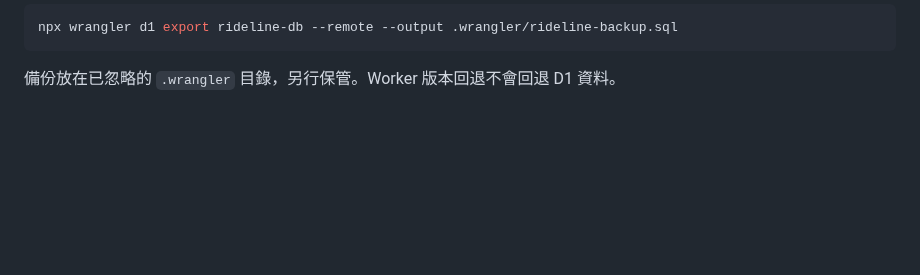
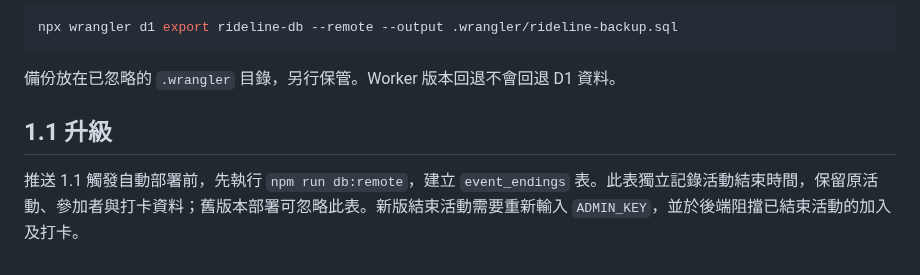
Before and after one commit to yangchentw/rideline, a Markdown page: docs/deployment.md, the part around the change. GitHub-like rendering; blank space fills up the shorter version.

````diff
--- a/docs/deployment.md
+++ b/docs/deployment.md
@@ -62,3 +62,7 @@ npx wrangler d1 export rideline-db --remote --output .wrangler/rideline-backup.s
 ```
 
 備份放在已忽略的 `.wrangler` 目錄，另行保管。Worker 版本回退不會回退 D1 資料。
+
+## 1.1 升級
+
+推送 1.1 觸發自動部署前，先執行 `npm run db:remote`，建立 `event_endings` 表。此表獨立記錄活動結束時間，保留原活動、參加者與打卡資料；舊版本部署可忽略此表。新版結束活動需要重新輸入 `ADMIN_KEY`，並於後端阻擋已結束活動的加入及打卡。
````
Also changed, not shown: README.md (+18 -0 lines), docs/activity-ended-timeline.png (added), 11 other files.
